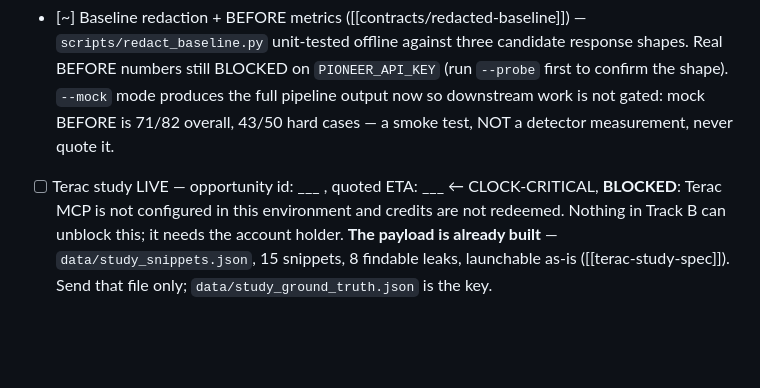
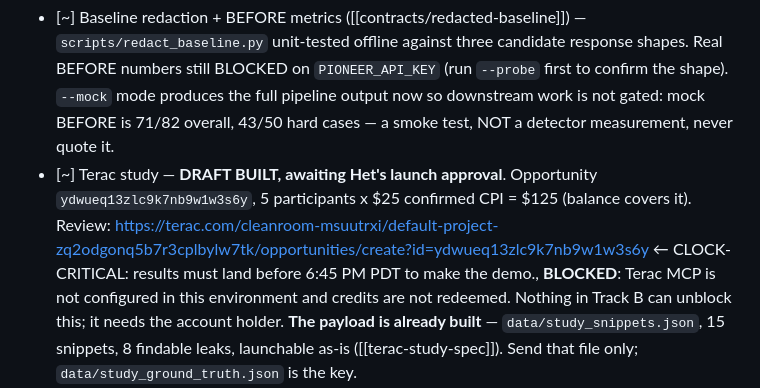
Before and after one commit to het-sheth/cleanroom, a Markdown page: context/status/build-order.md, the part around the change. Drawn GitHub-style; blank space fills up the shorter version.

```diff
--- a/context/status/build-order.md
+++ b/context/status/build-order.md
@@ -18,7 +18,10 @@ security moment.
       BLOCKED on `PIONEER_API_KEY` (run `--probe` first to confirm the shape). `--mock` mode
       produces the full pipeline output now so downstream work is not gated: mock BEFORE is
       71/82 overall, 43/50 hard cases — a smoke test, NOT a detector measurement, never quote it.
-- [ ] Terac study LIVE — opportunity id: ___ , quoted ETA: ___  ← CLOCK-CRITICAL, **BLOCKED**:
+- [~] Terac study — **DRAFT BUILT, awaiting Het's launch approval**. Opportunity
+      `ydwueq13zlc9k7nb9w1w3s6y`, 5 participants x $25 confirmed CPI = $125 (balance covers it).
+      Review: https://terac.com/cleanroom-msuutrxi/default-project-zq2odgonq5b7r3cplbylw7tk/opportunities/create?id=ydwueq13zlc9k7nb9w1w3s6y
+      ← CLOCK-CRITICAL: results must land before 6:45 PM PDT to make the demo., **BLOCKED**:
       Terac MCP is not configured in this environment and credits are not redeemed. Nothing in
       Track B can unblock this; it needs the account holder. **The payload is already built** —
       `data/study_snippets.json`, 15 snippets, 8 findable leaks, launchable as-is
```
Also changed, not shown: context/status/terac-study-spec.md (+33 -9 lines), docs/sdd-ledger-sentinel-core.md (+14 -0 lines).
